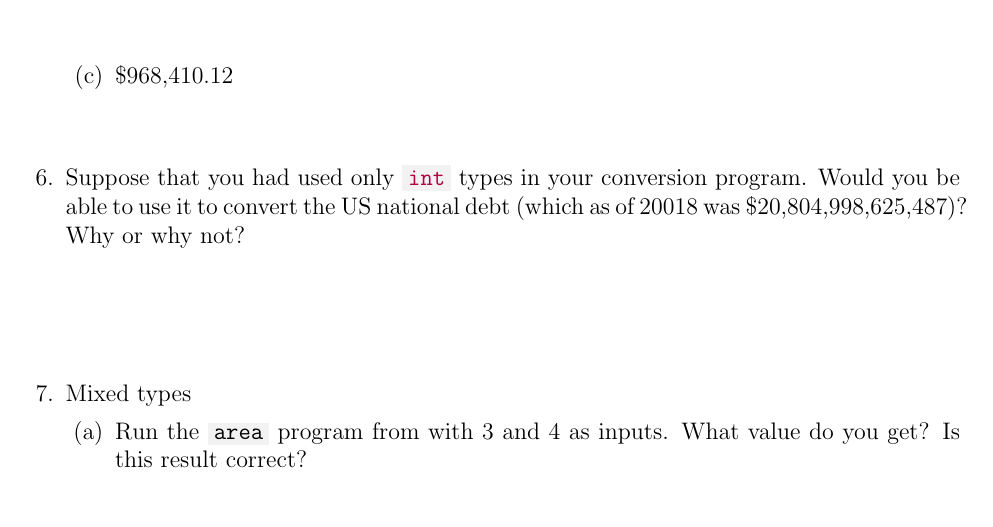
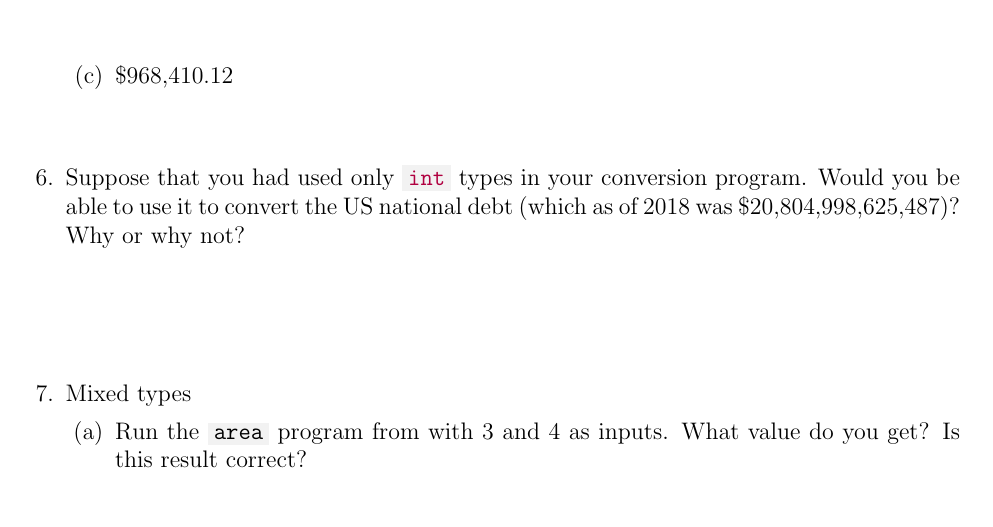
Before and after one commit to cbourke/CSCE155-C-Lab02, a LaTeX problem sheet (handouts/Lab-DataTypes-Worksheet.tex): part of page 2 of 2, cut so that both start at the same text. The pictures show the PDF file handouts/Lab-DataTypes-Worksheet.pdf that the author committed with the source.

Commit message:
updated a few typos

```diff
--- a/handouts/Lab-DataTypes-Worksheet.tex
+++ b/handouts/Lab-DataTypes-Worksheet.tex
@@ -133,7 +133,7 @@ amounts for the following inputs:
 
 \question Suppose that you had used only \mintinline{c}{int} types
 in your conversion program.  Would you be able to use it to convert
-the US national debt (which as of 20018 was \$20,804,998,625,487)?
+the US national debt (which as of 2018 was \$20,804,998,625,487)?
 Why or why not?
 
 \begin{solution}[2cm]
```
Also changed, not shown: handouts/Lab02-DataTypes.tex (+1 -1 lines), handouts/Lab-DataTypes-Worksheet.pdf, handouts/Lab02-DataTypes.pdf.
